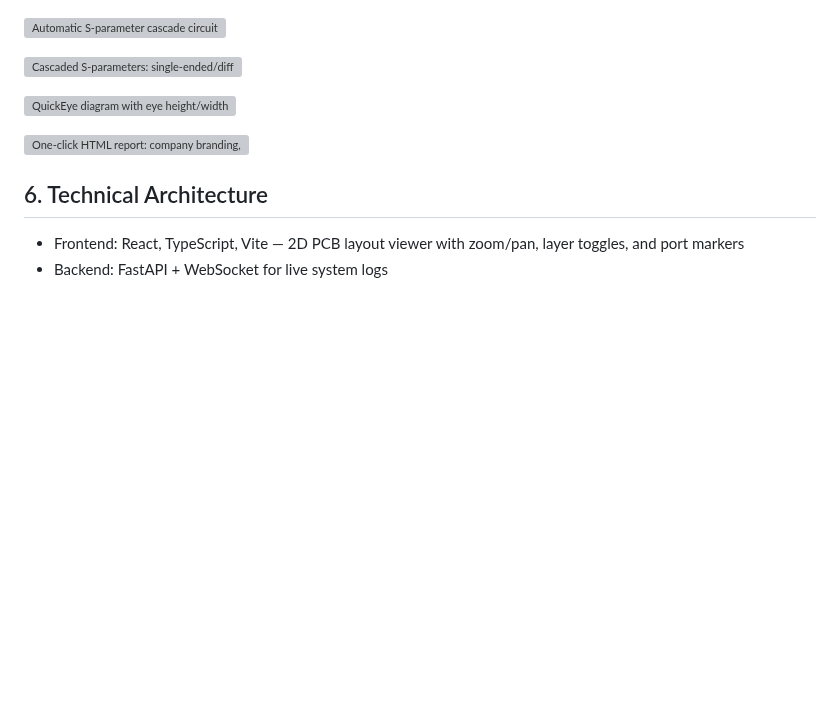
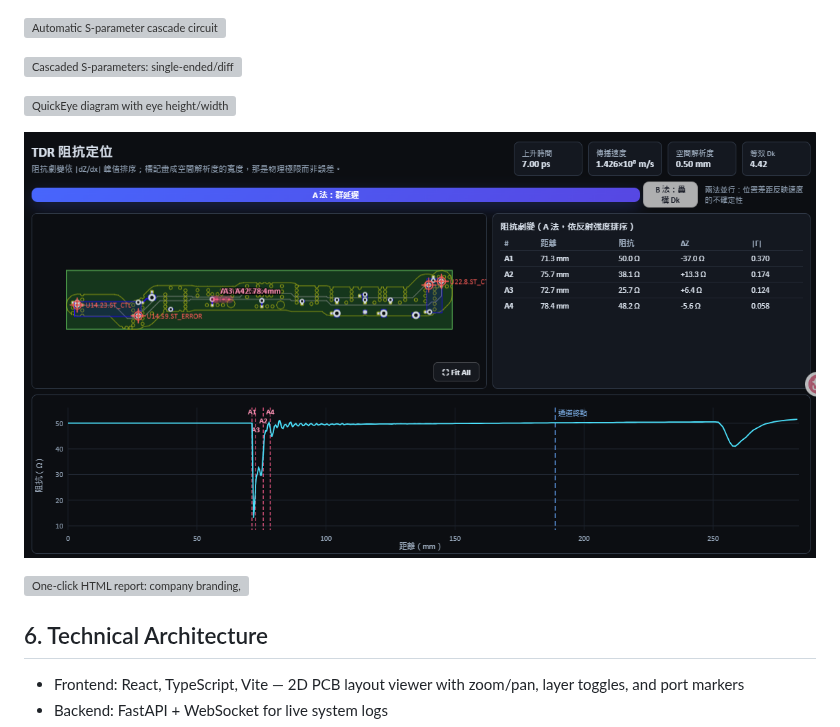
Before and after one commit to ovo0615/pcb-si-3d-simulation-toolkit, a Markdown page: README.en.md, the part around the change. GitHub-like rendering; pictures changed too: graph/TDR_20260810.png (added); blank space fills up the shorter version; grey boxes are pictures that could not be loaded.

Commit message:
docs: 收入 TDR 阻抗定位的結果截圖（操作說明與兩份 README）
Co-Authored-By: Claude Opus 5 <noreply@anthropic.com>

```diff
--- a/README.en.md
+++ b/README.en.md
@@ -83,6 +83,8 @@ Import → Select Nets → Cutout → Port → Segment → Solve → Analyze
 
 ![QuickEye diagram with eye height/width](./graph/QuickEye眼圖_20260809-public.png)
 
+![TDR impedance localization: discontinuities mapped back onto the layout traces, with peak table and Z(distance) curve](./graph/TDR_20260810.png)
+
 ![One-click HTML report: company branding, purpose, and result summary](./graph/一鍵產出HTML報告_1_20260810.png)
 
 ## 6. Technical Architecture
```
Also changed, not shown: README.zh-TW.md (+2 -0 lines), 操作說明.md (+2 -0 lines).
